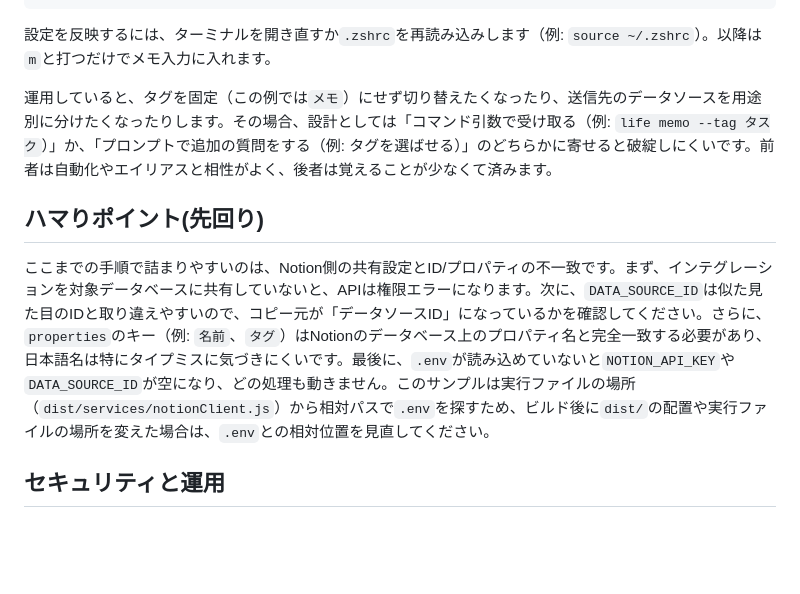
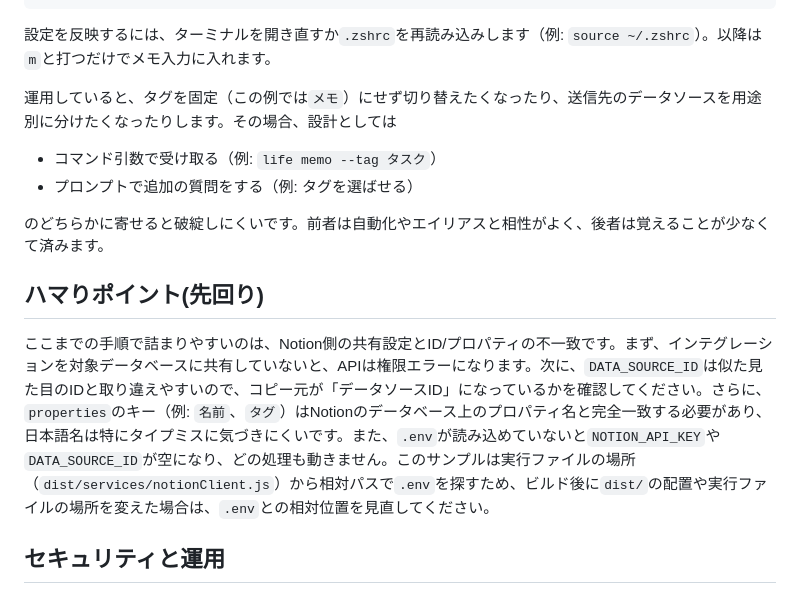
Before and after one commit to honocat/devs, a Markdown page: article/fast-notion/article.md, the part around the change. GitHub-like rendering; blank space fills up the shorter version.

```diff
--- a/article/fast-notion/article.md
+++ b/article/fast-notion/article.md
@@ -503,11 +503,16 @@ alias m='sample-cli memo'
 
 設定を反映するには、ターミナルを開き直すか`.zshrc`を再読み込みします（例: `source ~/.zshrc`）。以降は`m`と打つだけでメモ入力に入れます。
 
-運用していると、タグを固定（この例では`メモ`）にせず切り替えたくなったり、送信先のデータソースを用途別に分けたくなったりします。その場合、設計としては「コマンド引数で受け取る（例: `life memo --tag タスク`）」か、「プロンプトで追加の質問をする（例: タグを選ばせる）」のどちらかに寄せると破綻しにくいです。前者は自動化やエイリアスと相性がよく、後者は覚えることが少なくて済みます。
+運用していると、タグを固定（この例では`メモ`）にせず切り替えたくなったり、送信先のデータソースを用途別に分けたくなったりします。その場合、設計としては
+
+- コマンド引数で受け取る（例: `life memo --tag タスク`）
+- プロンプトで追加の質問をする（例: タグを選ばせる）
+
+のどちらかに寄せると破綻しにくいです。前者は自動化やエイリアスと相性がよく、後者は覚えることが少なくて済みます。
 
 ## ハマりポイント(先回り)
 
-ここまでの手順で詰まりやすいのは、Notion側の共有設定とID/プロパティの不一致です。まず、インテグレーションを対象データベースに共有していないと、APIは権限エラーになります。次に、`DATA_SOURCE_ID`は似た見た目のIDと取り違えやすいので、コピー元が「データソースID」になっているかを確認してください。さらに、`properties`のキー（例: `名前`、`タグ`）はNotionのデータベース上のプロパティ名と完全一致する必要があり、日本語名は特にタイプミスに気づきにくいです。最後に、`.env`が読み込めていないと`NOTION_API_KEY`や`DATA_SOURCE_ID`が空になり、どの処理も動きません。このサンプルは実行ファイルの場所（`dist/services/notionClient.js`）から相対パスで`.env`を探すため、ビルド後に`dist/`の配置や実行ファイルの場所を変えた場合は、`.env`との相対位置を見直してください。
+ここまでの手順で詰まりやすいのは、Notion側の共有設定とID/プロパティの不一致です。まず、インテグレーションを対象データベースに共有していないと、APIは権限エラーになります。次に、`DATA_SOURCE_ID`は似た見た目のIDと取り違えやすいので、コピー元が「データソースID」になっているかを確認してください。さらに、`properties`のキー（例: `名前`、`タグ`）はNotionのデータベース上のプロパティ名と完全一致する必要があり、日本語名は特にタイプミスに気づきにくいです。また、`.env`が読み込めていないと`NOTION_API_KEY`や`DATA_SOURCE_ID`が空になり、どの処理も動きません。このサンプルは実行ファイルの場所（`dist/services/notionClient.js`）から相対パスで`.env`を探すため、ビルド後に`dist/`の配置や実行ファイルの場所を変えた場合は、`.env`との相対位置を見直してください。
 
 ## セキュリティと運用
 
```
